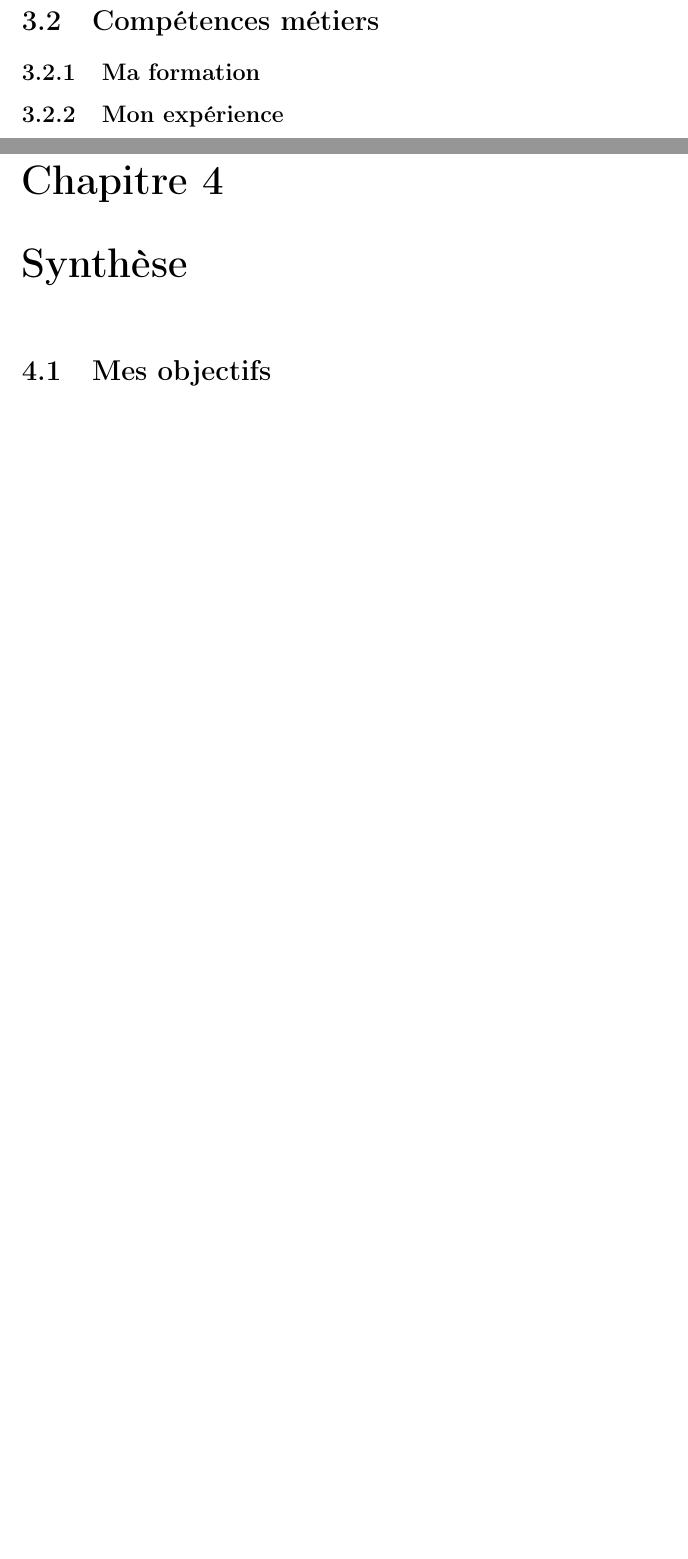
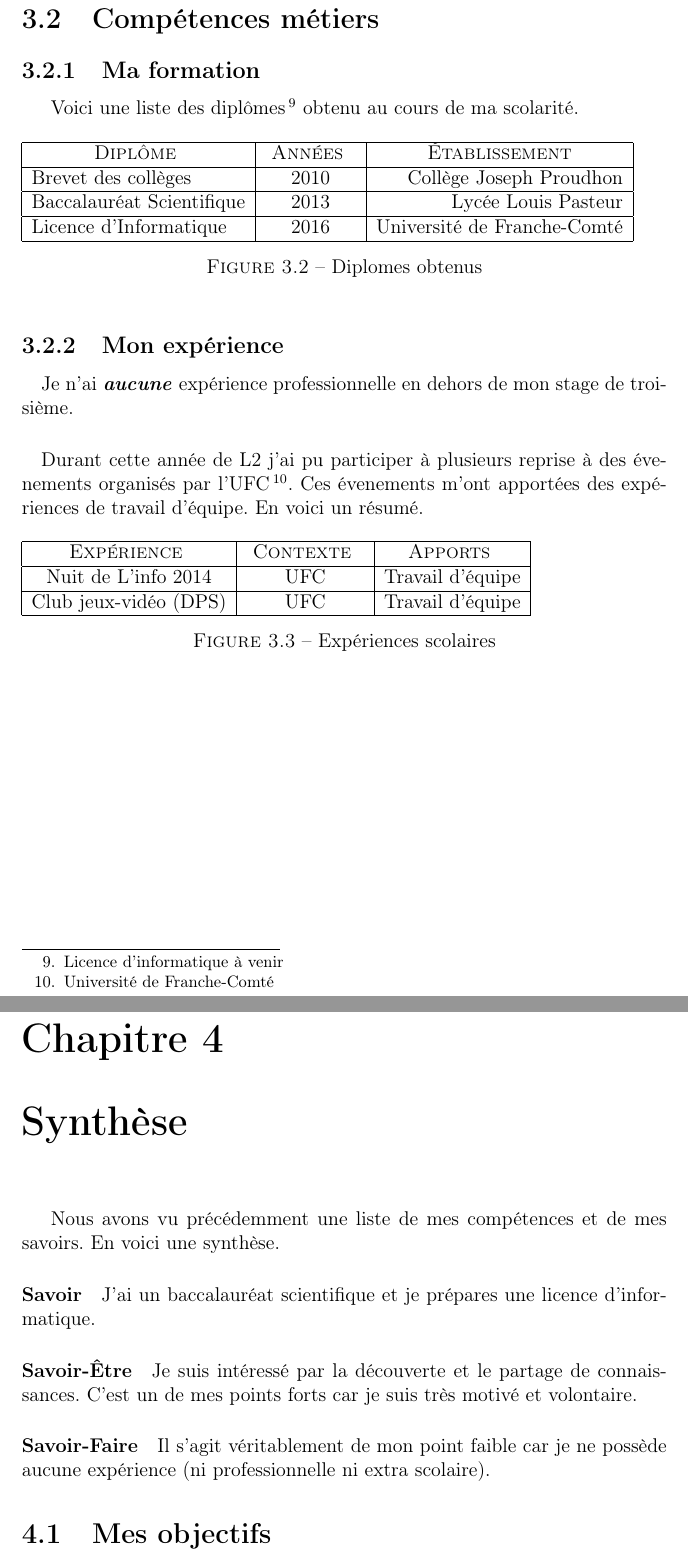
Before and after one commit to Bog13/PPP_Dossier, a LaTeX document (src/dossier.tex): two parts of pages 11 and 12 of 23 before the commit and two parts of pages 12 and 13 of 24 after it, joined at a grey line, cut so that both start at the same text, the shorter picture padded with empty space. Compiled offline with pdfLaTeX.

Commit message:
Au milieu de la synthese

```diff
--- a/src/dossier.tex
+++ b/src/dossier.tex
@@ -128,6 +131,51 @@ Je vais ainsi devoir accorder ces valeurs avec mon projet professionnel, ce qui
 
 \section{Compétences métiers}
 \subsection{Ma formation}
+Voici une liste des diplômes\footnote{Licence d'informatique à venir} obtenu au cours de ma scolarité.
+\begin{figure}[h]
+\begin{tabular}{|l|c|r|}
+\hline
+\tabTitle{Diplôme} & \tabTitle{Années} & \tabTitle{Établissement}\\
+\hline
+Brevet des collèges & 2010 & Collège Joseph Proudhon \\
+\hline
+Baccalauréat Scientifique & 2013 & Lycée Louis Pasteur \\
+\hline
+Licence d'Informatique & 2016 & Université de Franche-Comté\\
+\hline
+\end{tabular}
+\caption{Diplomes obtenus}
+\end{figure}
 \subsection{Mon expérience}
+\paragraph{}
+Je n'ai \textit{\textbf{aucune}} expérience professionnelle en dehors de mon stage de troisième.
 
-\chapter{Synthèse}
+\paragraph{}
+Durant cette année de L2 j'ai pu participer à plusieurs reprise à des évenements organisés par l'UFC\footnote{Université de Franche-Comté}. Ces évenements m'ont apportées des expériences de travail d'équipe. En voici un résumé.
+
+\begin{figure}[h]
+\begin{tabular}{|c|c|c|}
+\hline
+\tabTitle{Expérience}  &  \tabTitle{Contexte} & \tabTitle{Apports} \\
+\hline
+Nuit de L'info 2014  & UFC & Travail d'équipe \\
+\hline
+Club jeux-vidéo (DPS)  & UFC & Travail d'équipe \\
+\hline
+
+\end{tabular}
+\caption{Expériences scolaires}
+\end{figure}
+
+\chapter{Synthèse} \label{RefSyntheseBilanPerso}
+Nous avons vu précédemment une liste de mes compétences et de mes savoirs.
+En voici une synthèse.
+
+\paragraph{Savoir}
+J'ai un baccalauréat scientifique et je prépares une licence d'informatique.
+
+\paragraph{Savoir-Être}
+Je suis intéressé par la découverte et le partage de connaissances. C'est un de mes points forts car je suis très motivé et volontaire.
+
+\paragraph{Savoir-Faire}
+Il s'agit véritablement de mon point faible car je ne possède aucune expérience (ni professionnelle ni extra scolaire).
```
Also changed, not shown: src/dossier.pdf, src/dossier.tex (16 more changed lines), 3 other files.
